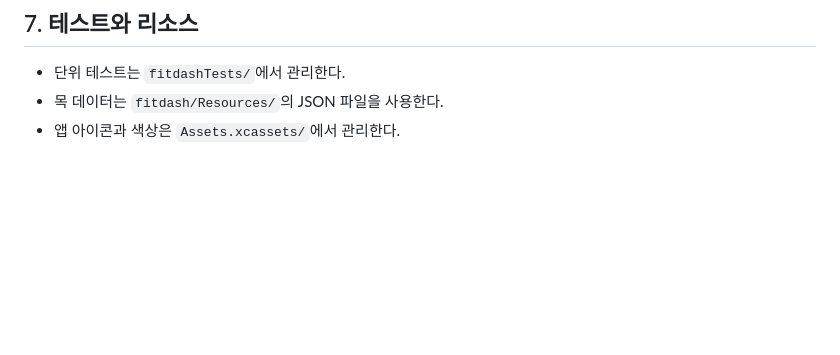
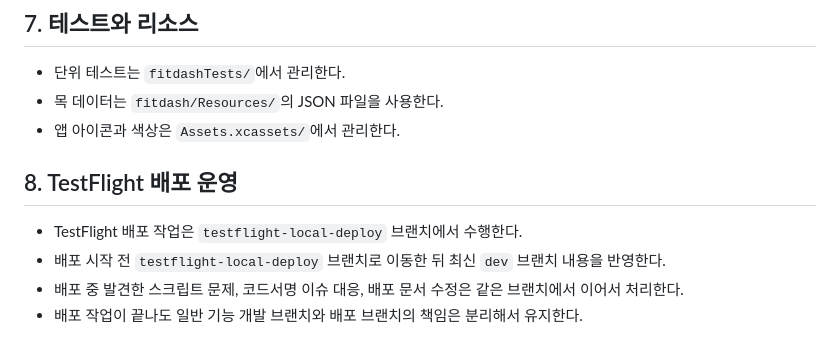
Before and after one commit to dseop/runheat, a Markdown page: development.md, the part around the change. Rendered like a GitHub page; blank space fills up the shorter version.

Commit message:
배포 브랜치 운영 규칙 문서화

```diff
--- a/development.md
+++ b/development.md
@@ -115,3 +115,10 @@
 - 단위 테스트는 `fitdashTests/`에서 관리한다.
 - 목 데이터는 `fitdash/Resources/`의 JSON 파일을 사용한다.
 - 앱 아이콘과 색상은 `Assets.xcassets/`에서 관리한다.
+
+## 8. TestFlight 배포 운영
+
+- TestFlight 배포 작업은 `testflight-local-deploy` 브랜치에서 수행한다.
+- 배포 시작 전 `testflight-local-deploy` 브랜치로 이동한 뒤 최신 `dev` 브랜치 내용을 반영한다.
+- 배포 중 발견한 스크립트 문제, 코드서명 이슈 대응, 배포 문서 수정은 같은 브랜치에서 이어서 처리한다.
+- 배포 작업이 끝나도 일반 기능 개발 브랜치와 배포 브랜치의 책임은 분리해서 유지한다.
```
